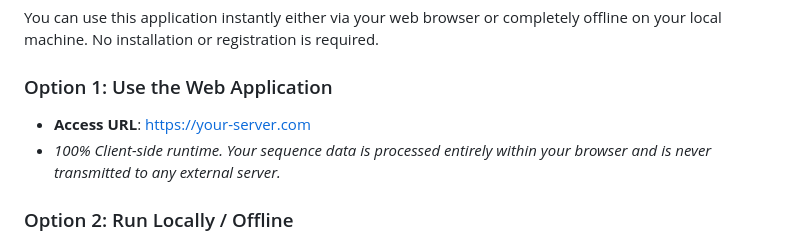
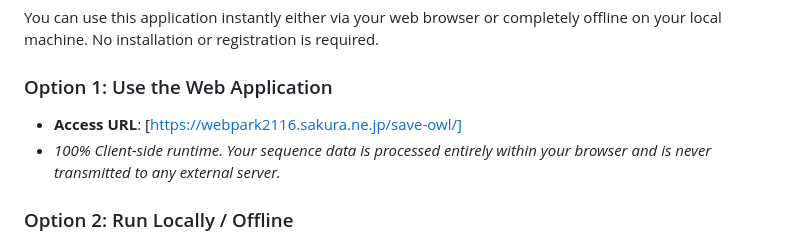
Before and after one commit to tsugama-eng/sabe-owl, a Markdown page: README.md, the part around the change. Drawn GitHub-style.

Commit message:
Update web application access URL in README

```diff
--- a/README.md
+++ b/README.md
@@ -9,7 +9,7 @@ This platform acts as an un-gated, client-side single-page application (SPA) des
 You can use this application instantly either via your web browser or completely offline on your local machine. No installation or registration is required.
 
 ### Option 1: Use the Web Application
-* **Access URL**: [https://your-server.com](https://your-server.com)
+* **Access URL**: [https://webpark2116.sakura.ne.jp/save-owl/]
 * *100% Client-side runtime. Your sequence data is processed entirely within your browser and is never transmitted to any external server.*
 
 ### Option 2: Run Locally / Offline
```
